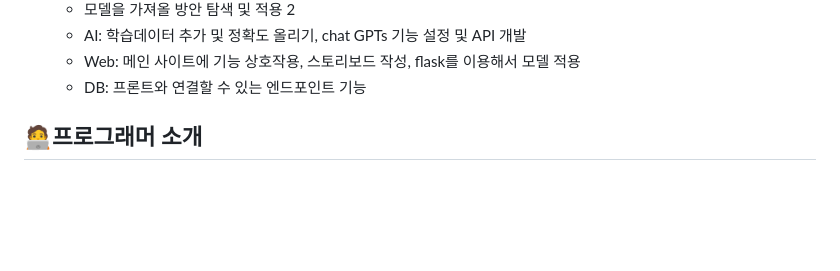
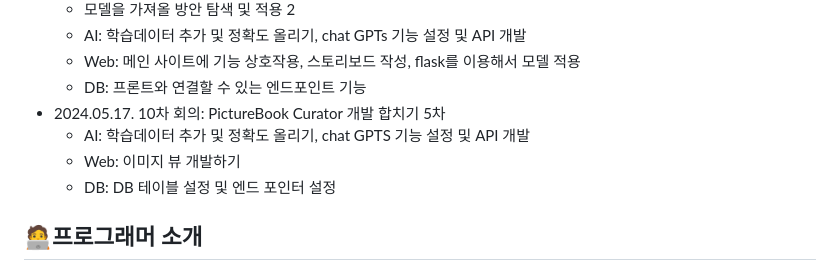
Before and after one commit to GWNU-Capstone-Design/PictureBook_Curator, a Markdown page: README.md, the part around the change. Drawn GitHub-style; blank space fills up the shorter version.

Commit message:
2024.05.31 Upadate README.md

```diff
--- a/README.md
+++ b/README.md
@@ -48,6 +48,13 @@ GPTs를 활용하여 이미지 내용을 설명하는 시나리오를 생성합
   	- AI: 학습데이터 추가 및 정확도 올리기, chat GPTs 기능 설정 및 API 개발
   	- Web: 메인 사이트에 기능 상호작용, 스토리보드 작성, flask를 이용해서 모델 적용
   	- DB: 프론트와 연결할 수 있는 엔드포인트 기능
+- 2024.05.17. 10차 회의: PictureBook Curator 개발 합치기 5차
+  	- AI: 학습데이터 추가 및 정확도 올리기, chat GPTS 기능 설정 및 API 개발
+  	- Web: 이미지 뷰 개발하기
+  	- DB: DB 테이블 설정 및 엔드 포인터 설정
+
+
+
 
 ## 🧑‍💻프로그래머 소개
 - **김태겸** : 팀장, AI 학습 및 개발
```
